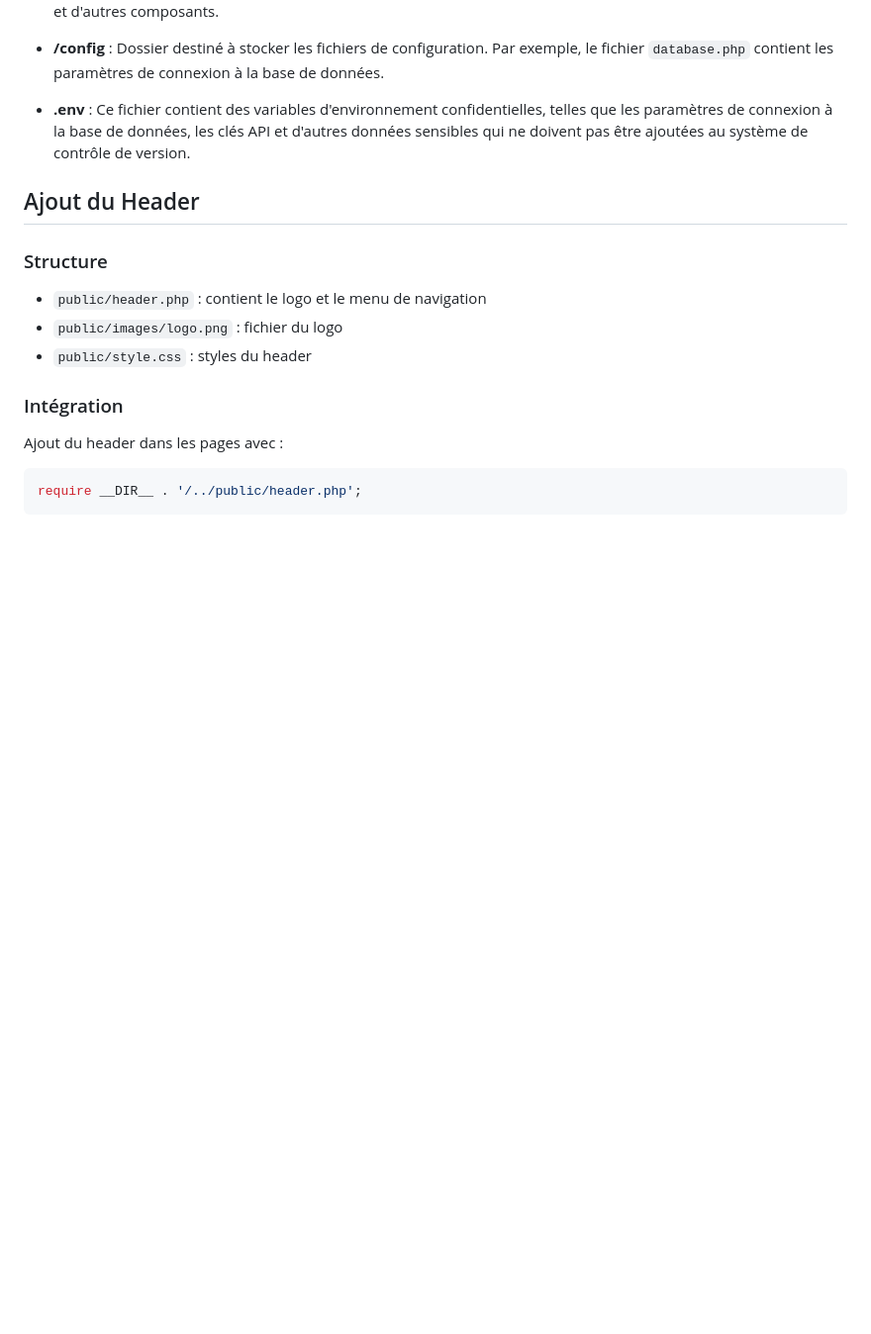
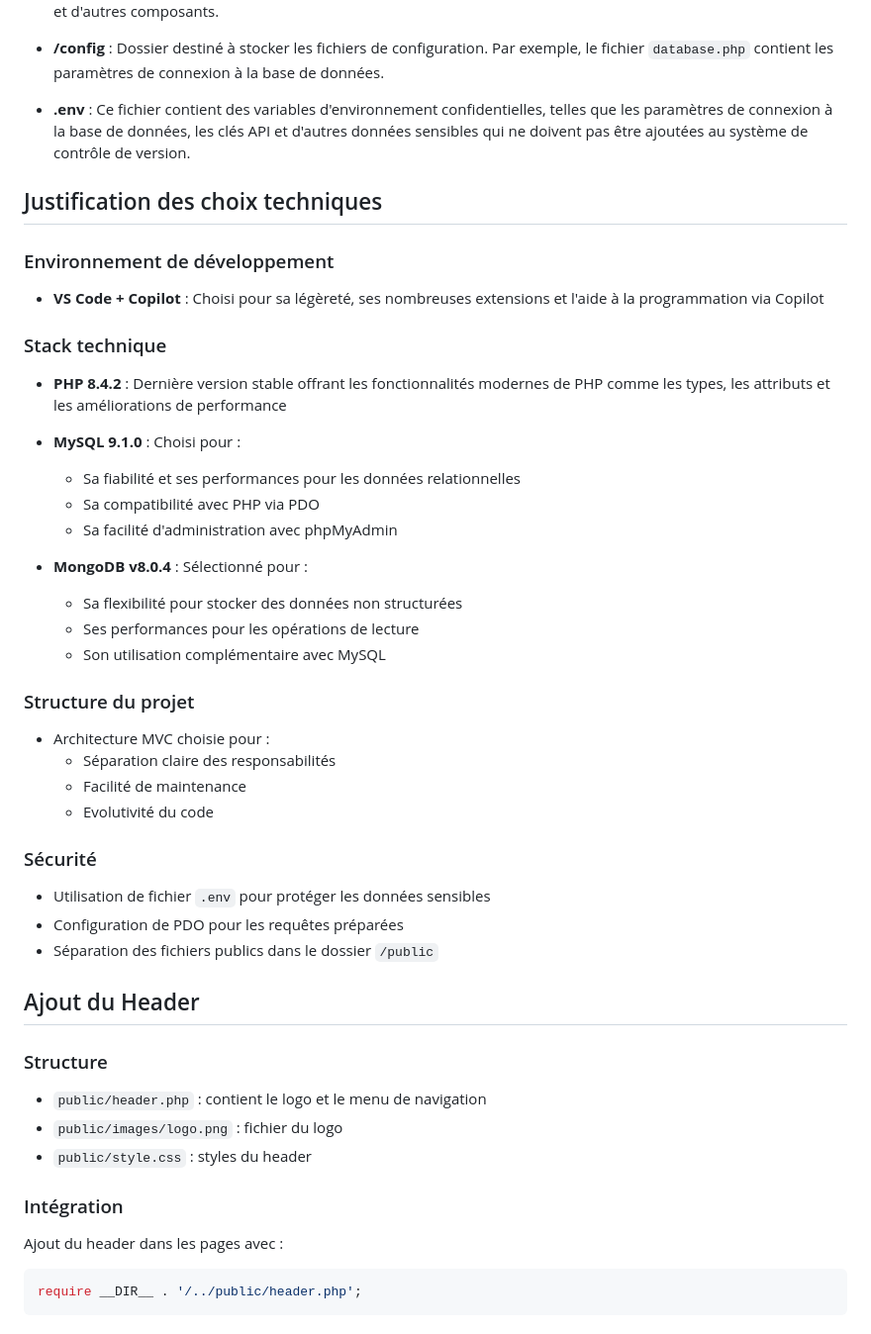
Before and after one commit to Molfara/TP_DWWM_EcoRide, a Markdown page: README.md, the part around one of its changes. Shown at 99% size. GitHub-like rendering; blank space fills up the shorter version.

```diff
--- a/README.md
+++ b/README.md
@@ -56,6 +63,34 @@ if (array_key_exists($request, $routes)) {
 - **/config** : Dossier destiné à stocker les fichiers de configuration. Par exemple, le fichier `database.php` contient les paramètres de connexion à la base de données.
 
 - **.env** : Ce fichier contient des variables d'environnement confidentielles, telles que les paramètres de connexion à la base de données, les clés API et d'autres données sensibles qui ne doivent pas être ajoutées au système de contrôle de version.
+
+## Justification des choix techniques
+
+### Environnement de développement
+- **VS Code + Copilot** : Choisi pour sa légèreté, ses nombreuses extensions et l'aide à la programmation via Copilot
+
+### Stack technique
+- **PHP 8.4.2** : Dernière version stable offrant les fonctionnalités modernes de PHP comme les types, les attributs et les améliorations de performance
+- **MySQL 9.1.0** : Choisi pour :
+  - Sa fiabilité et ses performances pour les données relationnelles
+  - Sa compatibilité avec PHP via PDO
+  - Sa facilité d'administration avec phpMyAdmin
+
+- **MongoDB v8.0.4** : Sélectionné pour :
+  - Sa flexibilité pour stocker des données non structurées
+  - Ses performances pour les opérations de lecture
+  - Son utilisation complémentaire avec MySQL
+
+### Structure du projet
+- Architecture MVC choisie pour :
+  - Séparation claire des responsabilités
+  - Facilité de maintenance
+  - Evolutivité du code
+
+### Sécurité
+- Utilisation de fichier `.env` pour protéger les données sensibles
+- Configuration de PDO pour les requêtes préparées
+- Séparation des fichiers publics dans le dossier `/public`
 
 ## Ajout du Header
 
```
Also changed, not shown: other parts of README.md (+17 -10 lines).
